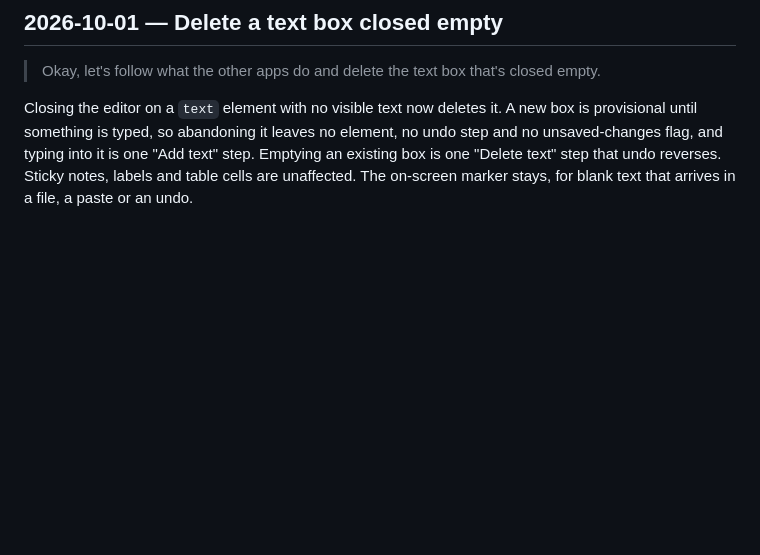
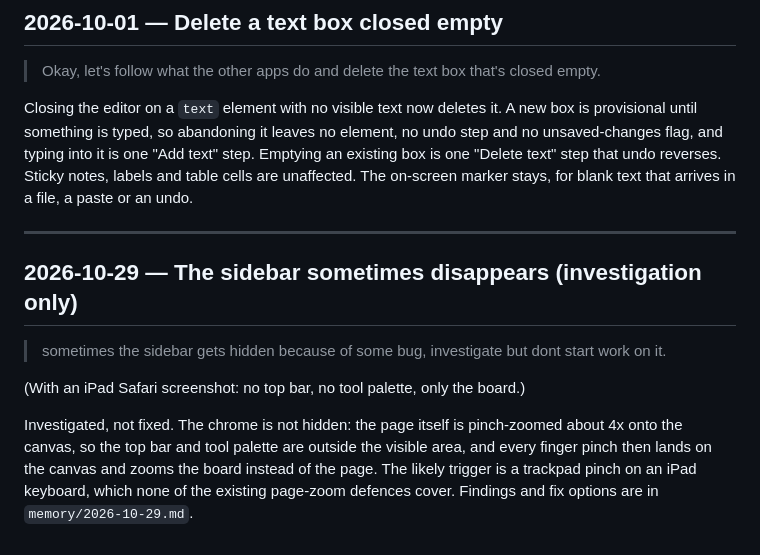
Before and after one commit to digster/mindflow, a Markdown page: PROMPT.md, the part around the change. GitHub-like rendering; blank space fills up the shorter version.

```diff
--- a/PROMPT.md
+++ b/PROMPT.md
@@ -628,3 +628,19 @@ element, no undo step and no unsaved-changes flag, and typing into it is one
 "Add text" step. Emptying an existing box is one "Delete text" step that undo
 reverses. Sticky notes, labels and table cells are unaffected. The on-screen
 marker stays, for blank text that arrives in a file, a paste or an undo.
+
+---
+
+## 2026-10-29 — The sidebar sometimes disappears (investigation only)
+
+> sometimes the sidebar gets hidden because of some bug, investigate but dont
+> start work on it.
+
+(With an iPad Safari screenshot: no top bar, no tool palette, only the board.)
+
+Investigated, not fixed. The chrome is not hidden: the page itself is
+pinch-zoomed about 4x onto the canvas, so the top bar and tool palette are
+outside the visible area, and every finger pinch then lands on the canvas and
+zooms the board instead of the page. The likely trigger is a trackpad pinch on
+an iPad keyboard, which none of the existing page-zoom defences cover. Findings
+and fix options are in `memory/2026-10-29.md`.
```
Also changed, not shown: memory/2026-10-29.md (added, +105 -0 lines).
